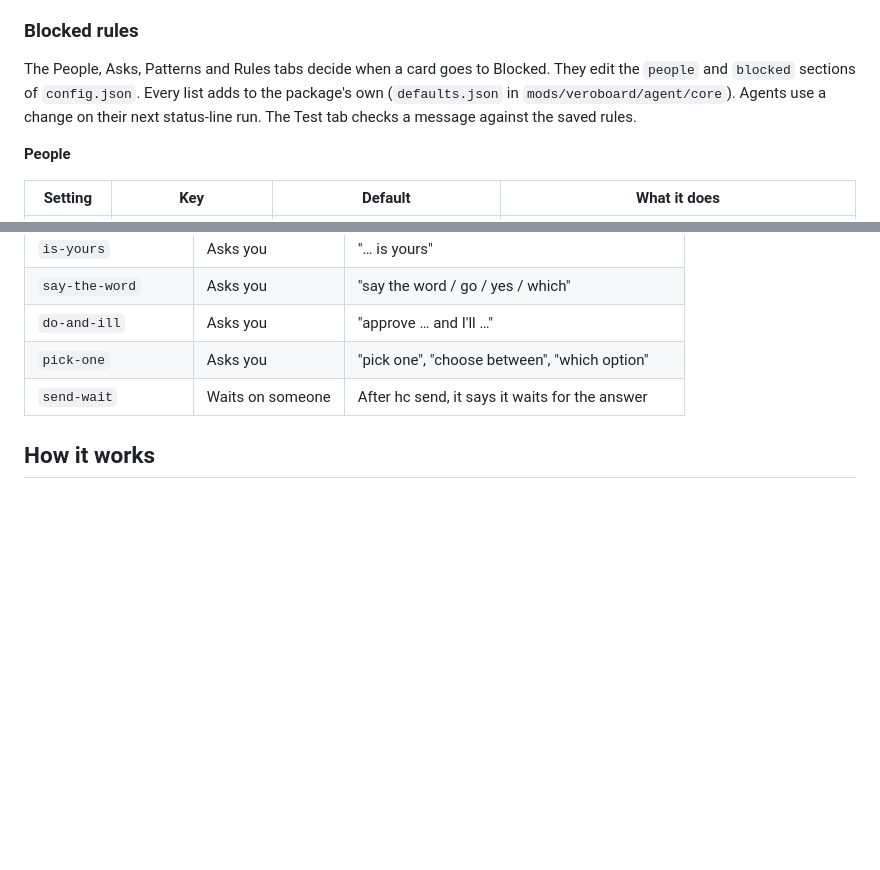
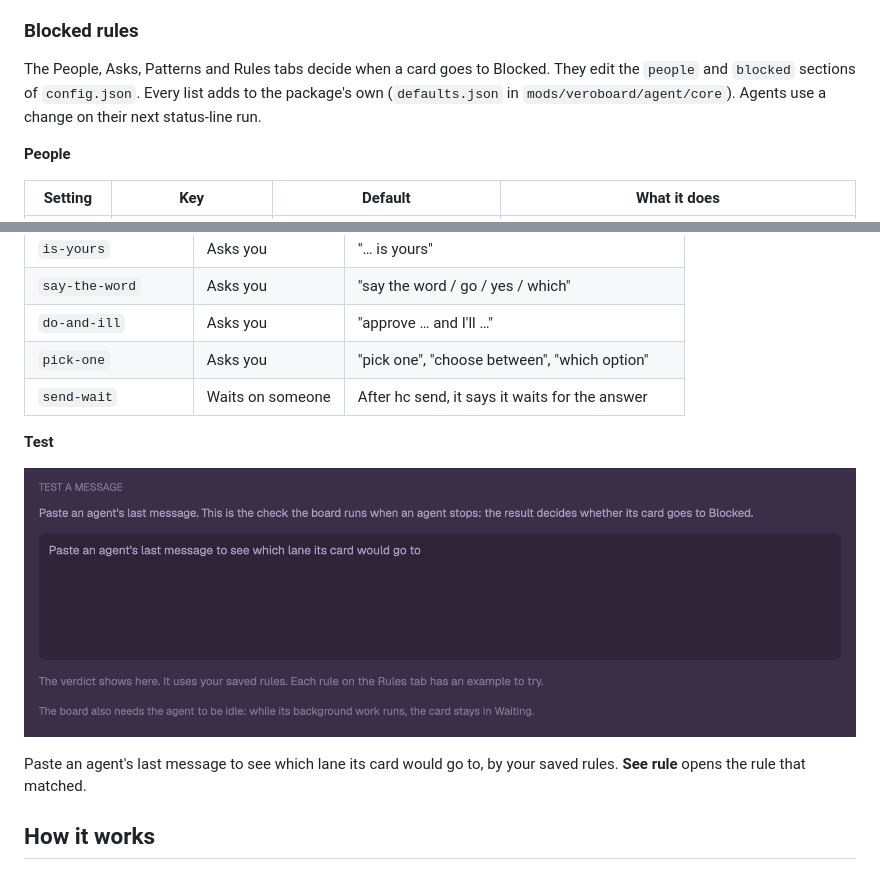
Before and after one commit to lukevers/herdr-veroboard, a Markdown page: README.md, 2 parts joined by grey strips. GitHub-like rendering; pictures changed too: docs/settings/test.gif (added); blank space fills up the shorter version.

Commit message:
README: a GIF of the Test tab giving three verdicts
Co-Authored-By: Claude Opus 5.5 <noreply@anthropic.com>

```diff
--- a/README.md
+++ b/README.md
@@ -190,7 +190,7 @@ In every mode, each row in the list has ✓ or ↺ (mark read or unread) and ×
 
 The People, Asks, Patterns and Rules tabs decide when a card goes to Blocked. They edit the `people` and `blocked`
 sections of `config.json`. Every list adds to the package's own (`defaults.json` in `mods/veroboard/agent/core`). Agents
-use a change on their next status-line run. The Test tab checks a message against the saved rules.
+use a change on their next status-line run.
 
 **People**
 
@@ -256,6 +256,12 @@ The built-in rules, each with a switch. Switching one off adds its ID to `blocke
 | `send-wait` | Waits on someone | After hc send, it says it waits for the answer |
 
 
+**Test**
+
+![Three messages tested: Done, Blocked · You, Blocked · t22](docs/settings/test.gif)
+
+Paste an agent's last message to see which lane its card would go to, by your saved rules. **See rule** opens the rule that matched.
+
 ## How it works
 
 `tap.js` wraps your status line. Each run, it records the agent's context, model, git state, background work and
```
